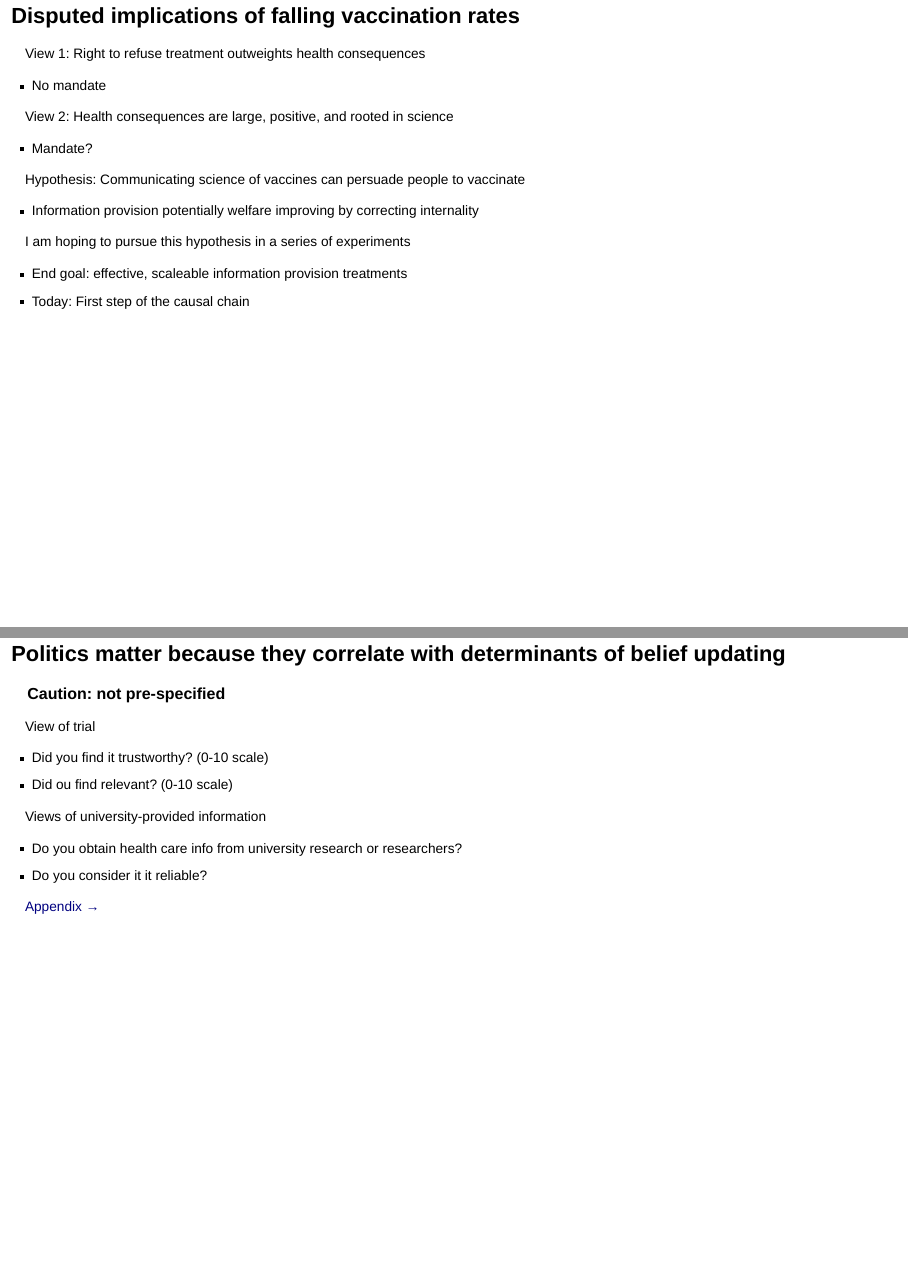
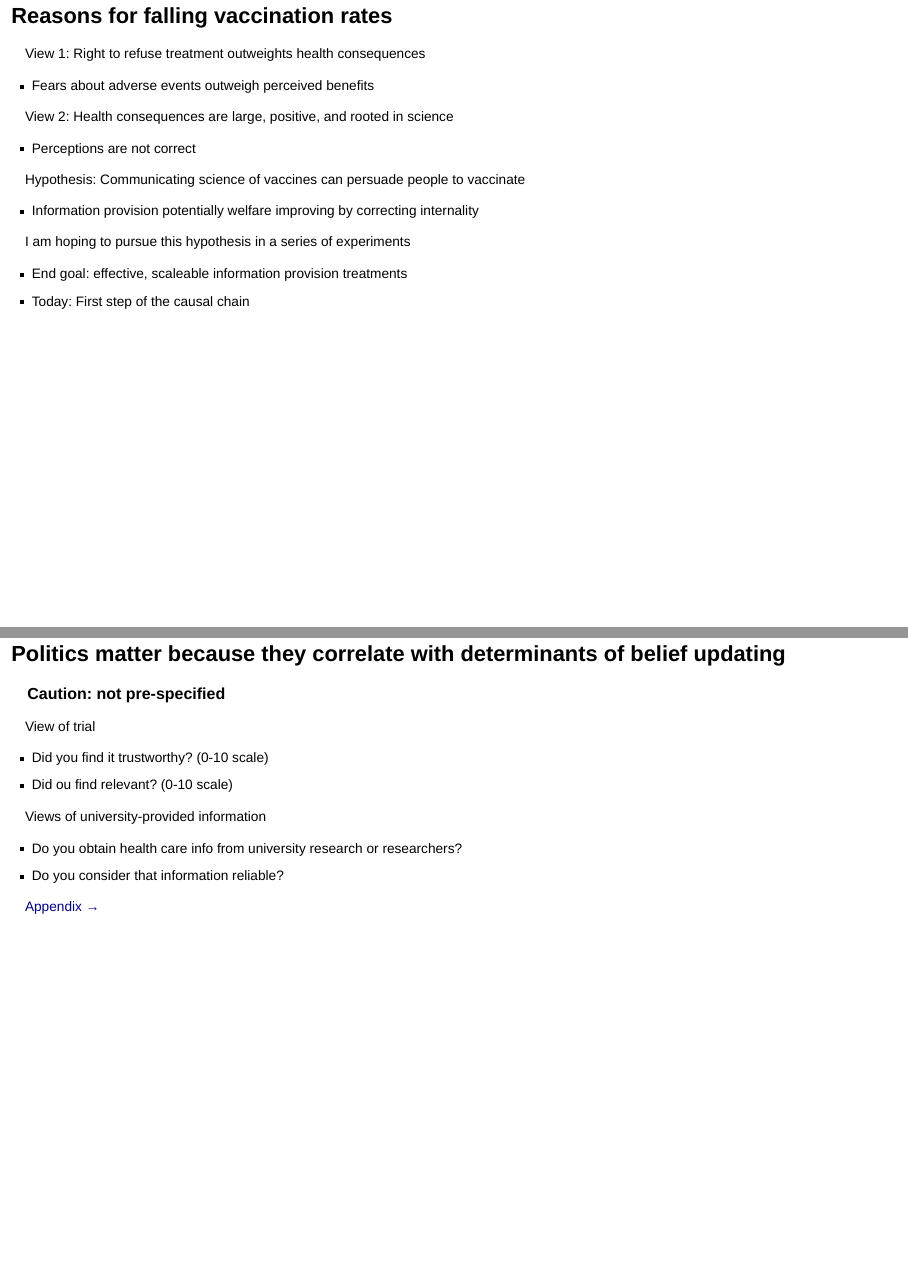
Before and after one commit to dansacks/vaccSideEffects, a Quarto document (slides/qslides.qmd): pages 3 and 36 of 56, joined at a grey line. Rendered offline with R 4.5, knitr and Pandoc in place of Quarto, with nearby package versions; drawn as Slidy slides in place of the format the file asks for.

Commit message:
slides and belief explore

```diff
--- a/slides/qslides.qmd
+++ b/slides/qslides.qmd
@@ -38,15 +38,15 @@ format:
 
 ::::
 
-## Disputed implications of falling vaccination rates
+## Reasons for falling vaccination rates
 
 View 1: Right to refuse treatment outweights health consequences
 
-- No mandate
+- Fears about adverse events outweigh perceived benefits
 
 View 2: Health consequences are large, positive, and rooted in science
 
-- Mandate?
+- Perceptions are not correct
 
 :::{.fragment}
 Hypothesis: Communicating science of vaccines can [persuade]{.alert} people to vaccinate
@@ -476,7 +487,7 @@ View of trial
 Views of university-provided information
 
 - Do you obtain health care info from university research or researchers?
-- Do you consider it it reliable?
+- Do you consider that information reliable?
 
  [Appendix →](#appendix-toc-slide){.button}
 
```
Also changed, not shown: slides/qslides.qmd (13 more changed lines), 1 other file.
